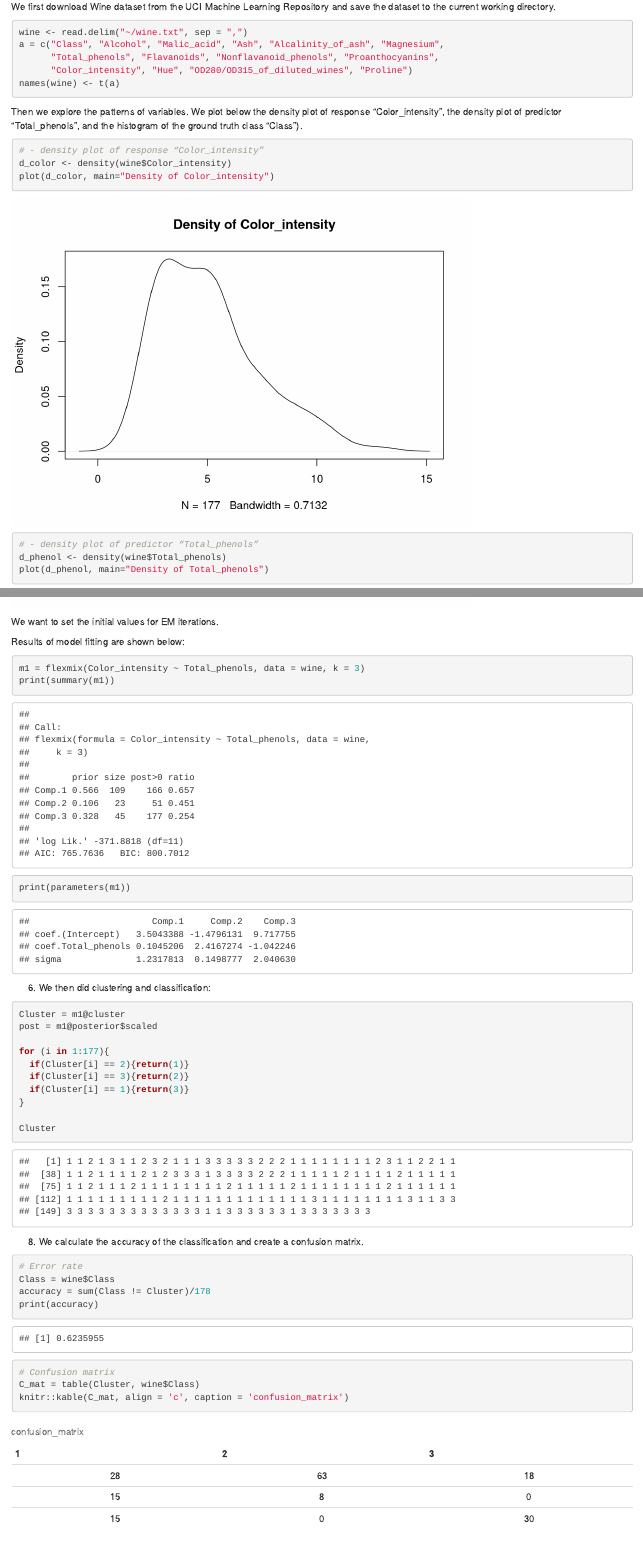
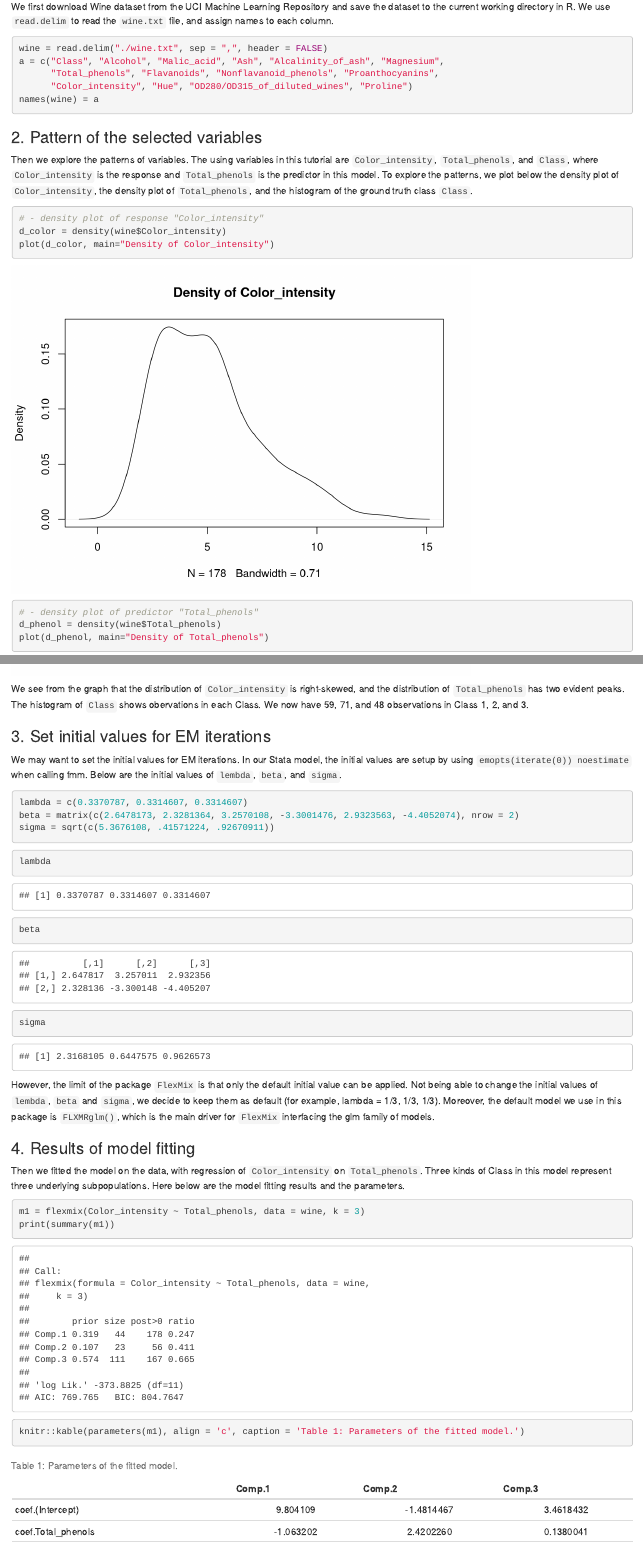
Before and after one commit to Runweiw/Group_Project, an R Markdown document ([R]_Flexmix_LingkeYing.Rmd): the page in a window 1100 px wide, from 300 px down before the commit and from 380 px down after it, so that both start at the same text, and a second part further down, joined at a grey line. Rendered offline with R 4.5, knitr and Pandoc, with nearby package versions; code that draws random numbers runs with fixed seeds of ours.

Commit message:
Add files via upload

````diff
--- a/[R]_Flexmix_LingkeYing.Rmd
+++ b/[R]_Flexmix_LingkeYing.Rmd
@@ -17,3 +17,2 @@
 ```
 
-We first download Wine dataset from the UCI Machine Learning Repository and save the dataset to the current working directory.
@@ -20,19 +20,21 @@
+We first download Wine dataset from the UCI Machine Learning Repository and save the dataset to the current working directory in R. We use `read.delim` to read the `wine.txt` file, and assign names to each column.
 
 ```{r dataset}
-wine <- read.delim("~/wine.txt", sep = ",")
+wine = read.delim("./wine.txt", sep = ",", header = FALSE)
 a = c("Class", "Alcohol", "Malic_acid", "Ash", "Alcalinity_of_ash", "Magnesium",
       "Total_phenols", "Flavanoids", "Nonflavanoid_phenols", "Proanthocyanins",
       "Color_intensity", "Hue", "OD280/OD315_of_diluted_wines", "Proline")
-names(wine) <- t(a)
+names(wine) = a
 ```
 
-Then we explore the patterns of variables.
-We plot below the density plot of response “Color_intensity", the density plot of predictor “Total_phenols", and the histogram of the ground truth class “Class”).
+### 2. Pattern of the selected variables
+
+Then we explore the patterns of variables. The using variables in this tutorial are `Color_intensity`, `Total_phenols`, and `Class`, where `Color_intensity` is the response and `Total_phenols` is the predictor in this model. To explore the patterns, we plot below the density plot of `Color_intensity`, the density plot of `Total_phenols`, and the histogram of the ground truth class `Class`.
 
 ```{r pattern}
-# - density plot of response “Color_intensity”
-d_color <- density(wine$Color_intensity)
+# - density plot of response "Color_intensity"
+d_color = density(wine$Color_intensity)
 plot(d_color, main="Density of Color_intensity")
-# - density plot of predictor “Total_phenols”
-d_phenol <- density(wine$Total_phenols)
+# - density plot of predictor "Total_phenols"
+d_phenol = density(wine$Total_phenols)
 plot(d_phenol, main="Density of Total_phenols")
@@ -41,25 +43,37 @@
 ```
 
-We want to set the initial values for EM iterations.
+We see from the graph that the distribution of `Color_intensity` is right-skewed, and the distribution of `Total_phenols` has two evident peaks. The histogram of `Class` shows obervations in each Class. We now have 59, 71, and 48 observations in Class 1, 2, and 3.
 
-Results of model fitting are shown below:
+
+### 3. Set initial values for EM iterations
+
+We may want to set the initial values for EM iterations. In our Stata model, the initial values are setup by using `emopts(iterate(0)) noestimate` when calling fmm.
+Below are the initial values of `lembda`, `beta`, and `sigma`.
+
+```{r init, message = FALSE}
+lambda = c(0.3370787, 0.3314607, 0.3314607)
+beta = matrix(c(2.6478173, 2.3281364, 3.2570108, -3.3001476, 2.9323563, -4.4052074), nrow = 2)
+sigma = sqrt(c(5.3676108, .41571224, .92670911))
+```
+
+```{r, message = FALSE}
+lambda
+beta
+sigma
+```
+
+However, the limit of the package `FlexMix` is that only the default initial value can be applied. Not being able to change the initial values of `lembda`, `beta` and `sigma`, we decide to keep them as default (for example, lambda = 1/3, 1/3, 1/3). Moreover, the default model we use in this package is `FLXMRglm()`, which is the main driver for `FlexMix` interfacing the glm family of models.
+
+### 4. Results of model fitting
+Then we fitted the model on the data, with regression of `Color_intensity` on `Total_phenols`. Three kinds of Class in this model represent three underlying subpopulations. Here below are the model fitting results and the parameters.
+
+```{r echo = FALSE, message = FALSE}
+set.seed(155)  # Set seed for repeatable experiment
+```
+
 ```{r results}
 m1 = flexmix(Color_intensity ~ Total_phenols, data = wine, k = 3)
 print(summary(m1))
-print(parameters(m1))
-```
-6. We then did clustering and classification:
-```{r cluster}
-Cluster = m1@cluster
-post = m1@posterior$scaled
-
-for (i in 1:177){
-  if(Cluster[i] == 2){return(1)}
-  if(Cluster[i] == 3){return(2)}
-  if(Cluster[i] == 1){return(3)}
-}
-
-Cluster
+knitr::kable(parameters(m1), align = 'c', caption = 'Table 1: Parameters of the fitted model.')
 ```
 
-8. We calculate the accuracy of the classification and create a confusion matrix.
@@ -66,10 +109,10 @@
 ```{r error}
-# Error rate
+# Accuracy
 Class = wine$Class
-accuracy = sum(Class != Cluster)/178
+accuracy = sum(Class == Cluster)/178
 print(accuracy)
+
 # Confusion matrix
-C_mat = table(Cluster, wine$Class)
-knitr::kable(C_mat, align = 'c', caption = 'confusion_matrix')
-
+C_mat = table(Cluster, Class)
+knitr::kable(C_mat, align = 'c', caption = 'Table 5: Confusion matrix of classification results.')
 ```
````
Also changed, not shown: [R]_Flexmix_LingkeYing.html, [R]_Flexmix_LingkeYing.Rmd (44 more changed lines).
